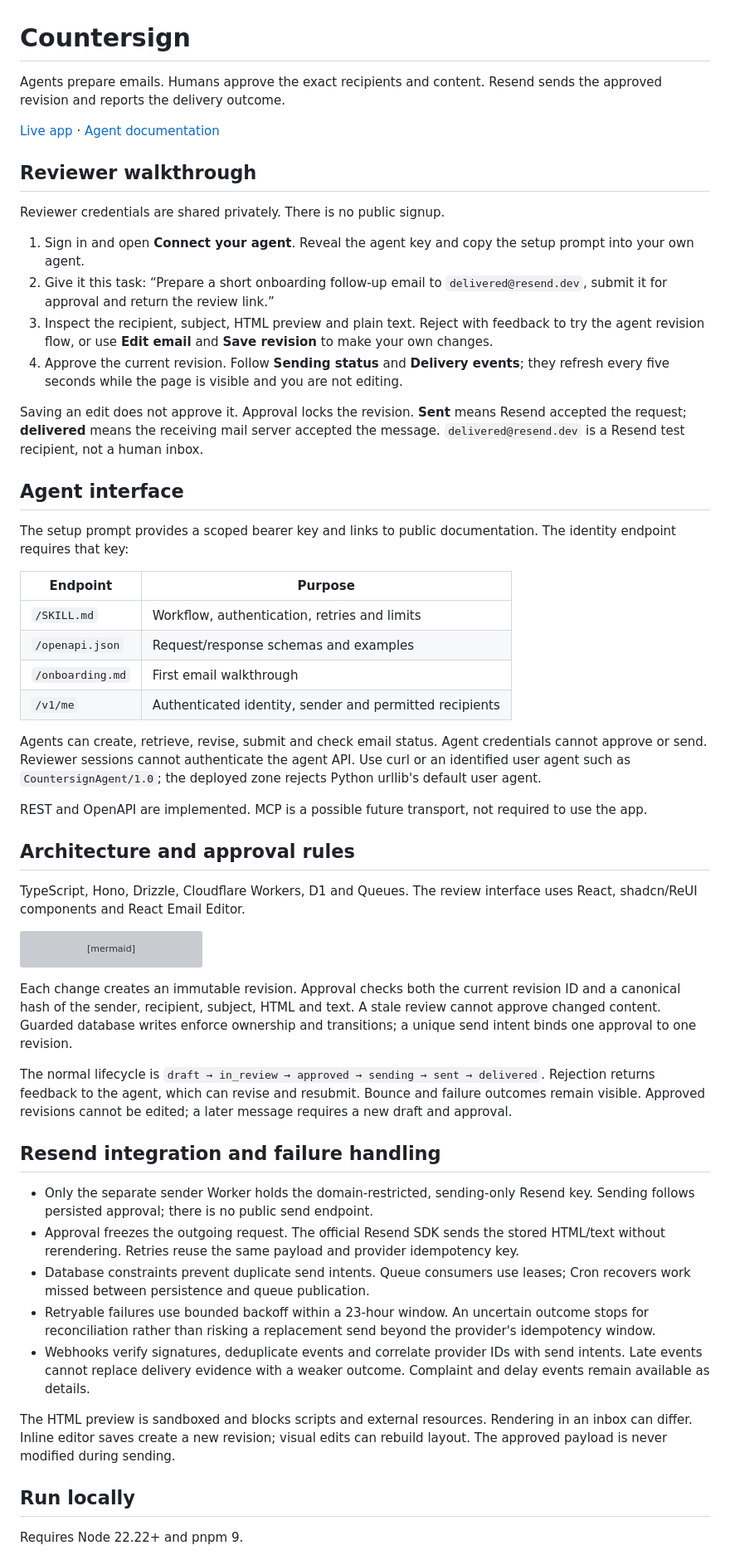
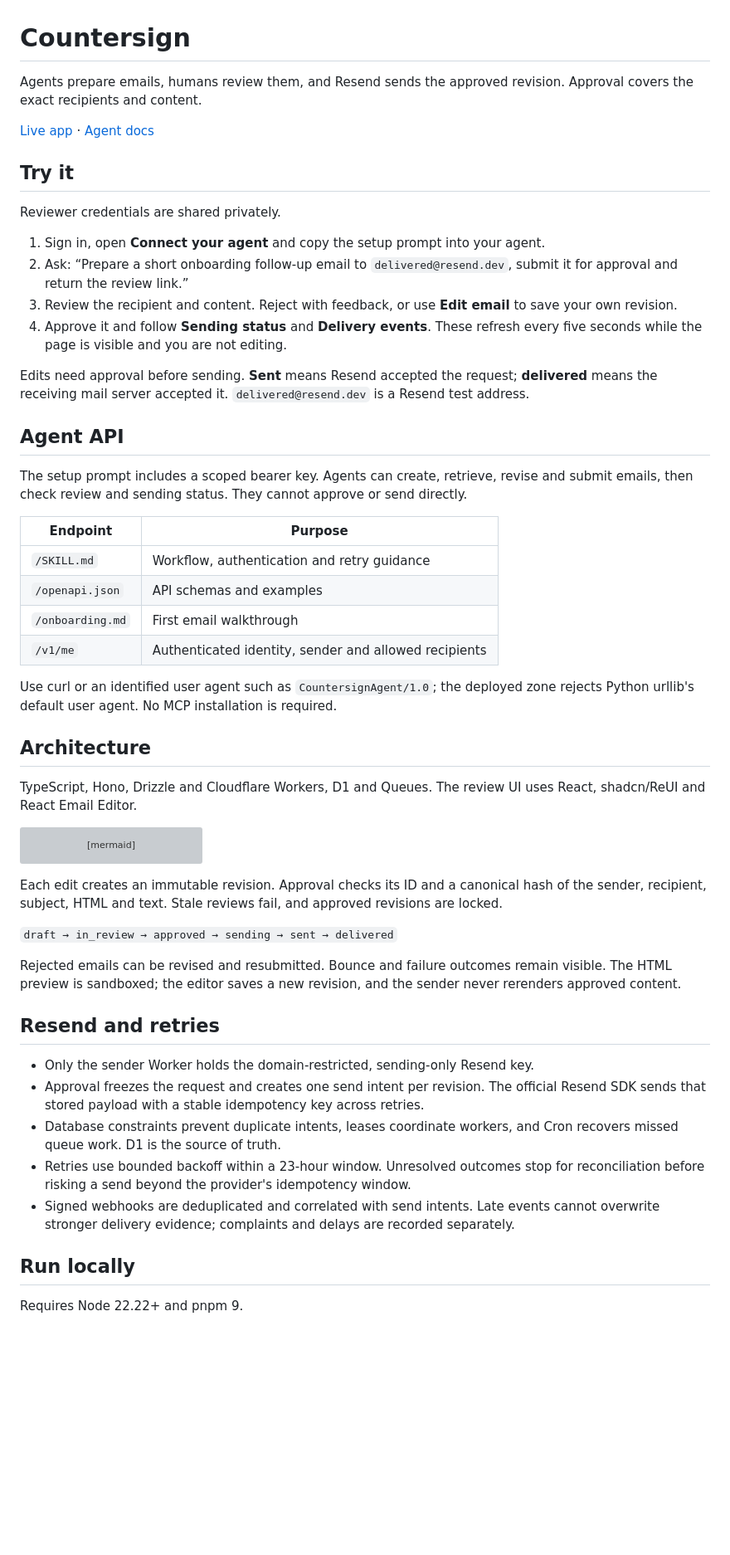
Before and after one commit to cristianmartinez/countersign, a Markdown page: README.md, the part around one of its changes. Shown at 83% size. Drawn GitHub-style; blank space fills up the shorter version; grey boxes are pictures that could not be loaded.

Commit message:
docs: tighten the README and reviewer walkthrough

````diff
--- a/README.md
+++ b/README.md
@@ -1,38 +1,36 @@
 # Countersign
 
-Agents prepare emails. Humans approve the exact recipients and content. Resend sends the approved revision and reports the delivery outcome.
+Agents prepare emails, humans review them, and Resend sends the approved revision. Approval covers the exact recipients and content.
 
-[Live app](https://countersign.cristianmartinez.co) · [Agent documentation](https://countersign-docs.cristianmartinez.co)
+[Live app](https://countersign.cristianmartinez.co) · [Agent docs](https://countersign-docs.cristianmartinez.co)
 
-## Reviewer walkthrough
+## Try it
 
-Reviewer credentials are shared privately. There is no public signup.
+Reviewer credentials are shared privately.
 
-1. Sign in and open **Connect your agent**. Reveal the agent key and copy the setup prompt into your own agent.
-2. Give it this task: “Prepare a short onboarding follow-up email to `delivered@resend.dev`, submit it for approval and return the review link.”
-3. Inspect the recipient, subject, HTML preview and plain text. Reject with feedback to try the agent revision flow, or use **Edit email** and **Save revision** to make your own changes.
-4. Approve the current revision. Follow **Sending status** and **Delivery events**; they refresh every five seconds while the page is visible and you are not editing.
+1. Sign in, open **Connect your agent** and copy the setup prompt into your agent.
+2. Ask: “Prepare a short onboarding follow-up email to `delivered@resend.dev`, submit it for approval and return the review link.”
+3. Review the recipient and content. Reject with feedback, or use **Edit email** to save your own revision.
+4. Approve it and follow **Sending status** and **Delivery events**. These refresh every five seconds while the page is visible and you are not editing.
 
-Saving an edit does not approve it. Approval locks the revision. **Sent** means Resend accepted the request; **delivered** means the receiving mail server accepted the message. `delivered@resend.dev` is a Resend test recipient, not a human inbox.
+Edits need approval before sending. **Sent** means Resend accepted the request; **delivered** means the receiving mail server accepted it. `delivered@resend.dev` is a Resend test address.
 
-## Agent interface
+## Agent API
 
-The setup prompt provides a scoped bearer key and links to public documentation. The identity endpoint requires that key:
+The setup prompt includes a scoped bearer key. Agents can create, retrieve, revise and submit emails, then check review and sending status. They cannot approve or send directly.
 
-| Endpoint         | Purpose                                                 |
-| ---------------- | ------------------------------------------------------- |
-| `/SKILL.md`      | Workflow, authentication, retries and limits            |
-| `/openapi.json`  | Request/response schemas and examples                   |
-| `/onboarding.md` | First email walkthrough                                 |
-| `/v1/me`         | Authenticated identity, sender and permitted recipients |
+| Endpoint         | Purpose                                               |
+| ---------------- | ----------------------------------------------------- |
+| `/SKILL.md`      | Workflow, authentication and retry guidance           |
+| `/openapi.json`  | API schemas and examples                              |
+| `/onboarding.md` | First email walkthrough                               |
+| `/v1/me`         | Authenticated identity, sender and allowed recipients |
 
-Agents can create, retrieve, revise, submit and check email status. Agent credentials cannot approve or send. Reviewer sessions cannot authenticate the agent API. Use curl or an identified user agent such as `CountersignAgent/1.0`; the deployed zone rejects Python urllib's default user agent.
+Use curl or an identified user agent such as `CountersignAgent/1.0`; the deployed zone rejects Python urllib's default user agent. No MCP installation is required.
 
-REST and OpenAPI are implemented. MCP is a possible future transport, not required to use the app.
+## Architecture
 
-## Architecture and approval rules
-
-TypeScript, Hono, Drizzle, Cloudflare Workers, D1 and Queues. The review interface uses React, shadcn/ReUI components and React Email Editor.
+TypeScript, Hono, Drizzle and Cloudflare Workers, D1 and Queues. The review UI uses React, shadcn/ReUI and React Email Editor.
 
 ```mermaid
 flowchart LR
@@ -46,19 +44,19 @@ flowchart LR
     Resend -->|signed webhooks| Web
 ```
 
-Each change creates an immutable revision. Approval checks both the current revision ID and a canonical hash of the sender, recipient, subject, HTML and text. A stale review cannot approve changed content. Guarded database writes enforce ownership and transitions; a unique send intent binds one approval to one revision.
+Each edit creates an immutable revision. Approval checks its ID and a canonical hash of the sender, recipient, subject, HTML and text. Stale reviews fail, and approved revisions are locked.
 
-The normal lifecycle is `draft → in_review → approved → sending → sent → delivered`. Rejection returns feedback to the agent, which can revise and resubmit. Bounce and failure outcomes remain visible. Approved revisions cannot be edited; a later message requires a new draft and approval.
+`draft → in_review → approved → sending → sent → delivered`
 
-## Resend integration and failure handling
+Rejected emails can be revised and resubmitted. Bounce and failure outcomes remain visible. The HTML preview is sandboxed; the editor saves a new revision, and the sender never rerenders approved content.
 
-- Only the separate sender Worker holds the domain-restricted, sending-only Resend key. Sending follows persisted approval; there is no public send endpoint.
-- Approval freezes the outgoing request. The official Resend SDK sends the stored HTML/text without rerendering. Retries reuse the same payload and provider idempotency key.
-- Database constraints prevent duplicate send intents. Queue consumers use leases; Cron recovers work missed between persistence and queue publication.
-- Retryable failures use bounded backoff within a 23-hour window. An uncertain outcome stops for reconciliation rather than risking a replacement send beyond the provider's idempotency window.
-- Webhooks verify signatures, deduplicate events and correlate provider IDs with send intents. Late events cannot replace delivery evidence with a weaker outcome. Complaint and delay events remain available as details.
+## Resend and retries
 
-The HTML preview is sandboxed and blocks scripts and external resources. Rendering in an inbox can differ. Inline editor saves create a new revision; visual edits can rebuild layout. The approved payload is never modified during sending.
+- Only the sender Worker holds the domain-restricted, sending-only Resend key.
+- Approval freezes the request and creates one send intent per revision. The official Resend SDK sends that stored payload with a stable idempotency key across retries.
+- Database constraints prevent duplicate intents, leases coordinate workers, and Cron recovers missed queue work. D1 is the source of truth.
+- Retries use bounded backoff within a 23-hour window. Unresolved outcomes stop for reconciliation before risking a send beyond the provider's idempotency window.
+- Signed webhooks are deduplicated and correlated with send intents. Late events cannot overwrite stronger delivery evidence; complaints and delays are recorded separately.
 
 ## Run locally
 
````
Also changed, not shown: other parts of README.md (+11 -15 lines).
